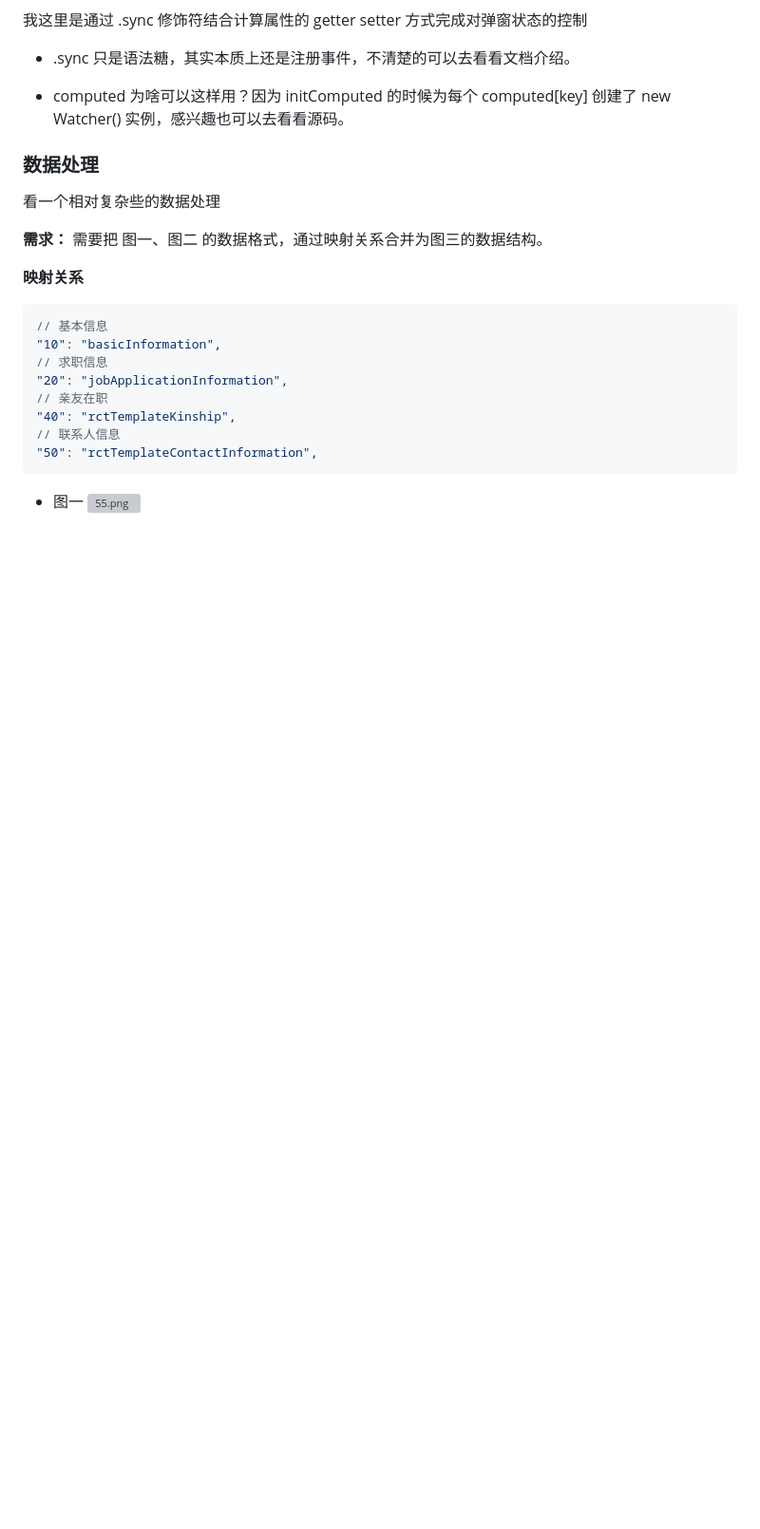
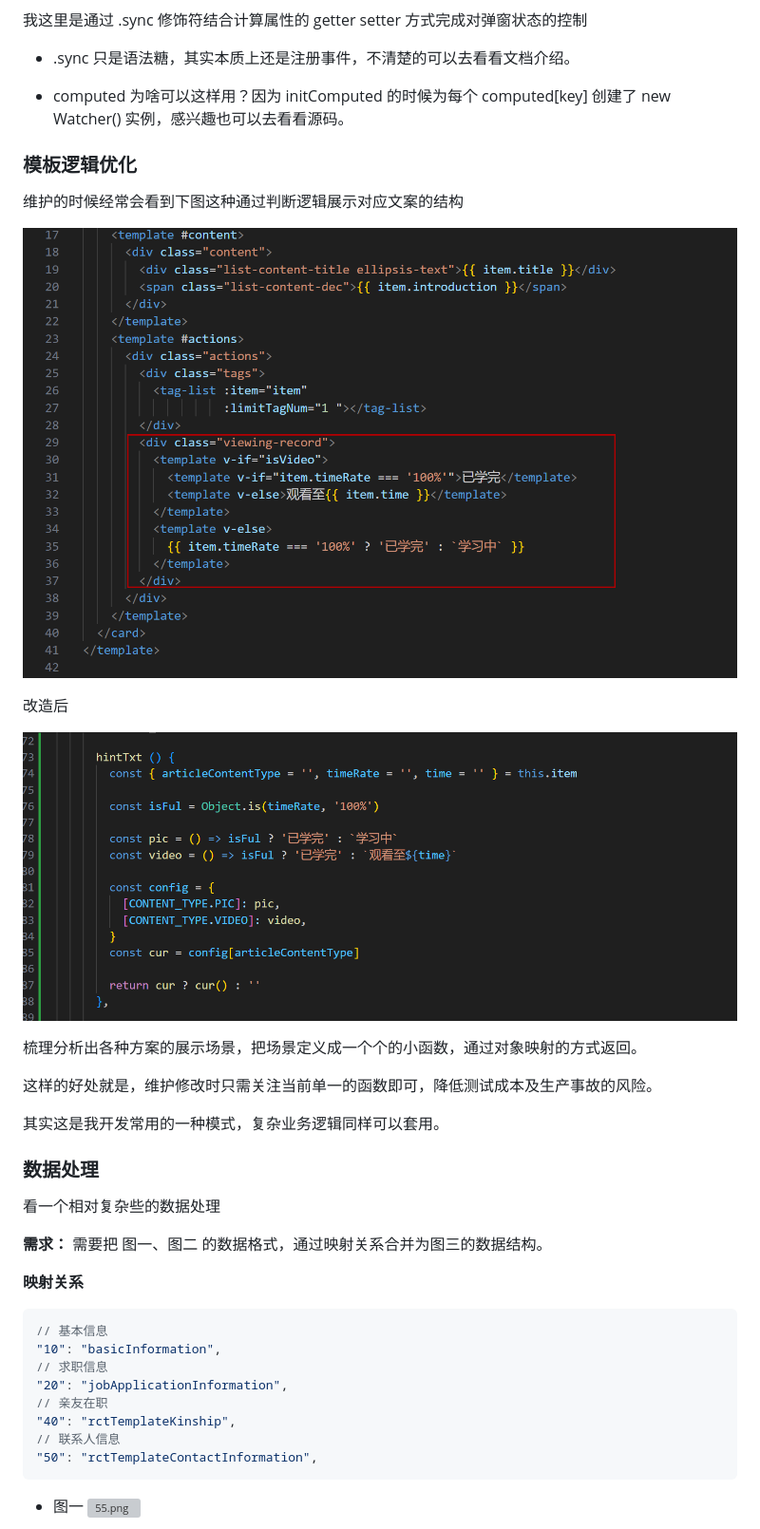
Before and after one commit to GR07/note, a Markdown page: 自己的文章记录/近期一些代码块的重构.md, the part around the change. Shown at 95% size. Drawn GitHub-style; pictures changed too: img/近期一些代码块的重构/15.png (added), img/近期一些代码块的重构/16.png (added); blank space fills up the shorter version; grey boxes are pictures that could not be loaded.

Commit message:
文章《近期一些代码块的重构》补充

```diff
--- a/自己的文章记录/近期一些代码块的重构.md
+++ b/自己的文章记录/近期一些代码块的重构.md
@@ -48,6 +48,25 @@
 - .sync 只是语法糖，其实本质上还是注册事件，不清楚的可以去看看文档介绍。
 
 - computed 为啥可以这样用？因为 initComputed 的时候为每个 computed[key] 创建了 new Watcher() 实例，感兴趣也可以去看看源码。
+
+
+### 模板逻辑优化
+
+维护的时候经常会看到下图这种通过判断逻辑展示对应文案的结构
+
+![15.png](../img/近期一些代码块的重构/15.png)
+
+改造后
+
+![16.png](../img/近期一些代码块的重构/16.png)
+
+梳理分析出各种方案的展示场景，把场景定义成一个个的小函数，通过对象映射的方式返回。
+
+这样的好处就是，维护修改时只需关注当前单一的函数即可，降低测试成本及生产事故的风险。
+
+其实这是我开发常用的一种模式，复杂业务逻辑同样可以套用。
+
+
 
 
 ### 数据处理 ###
```
